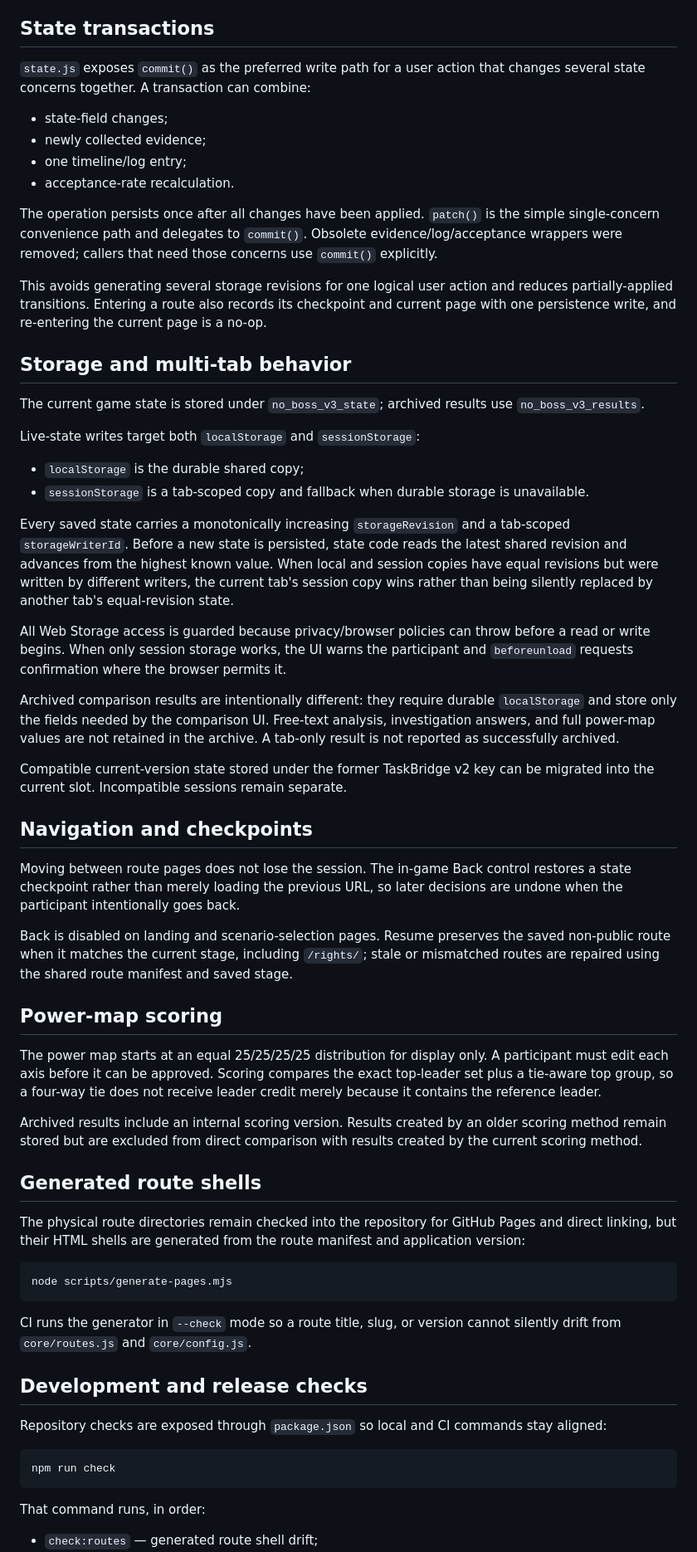
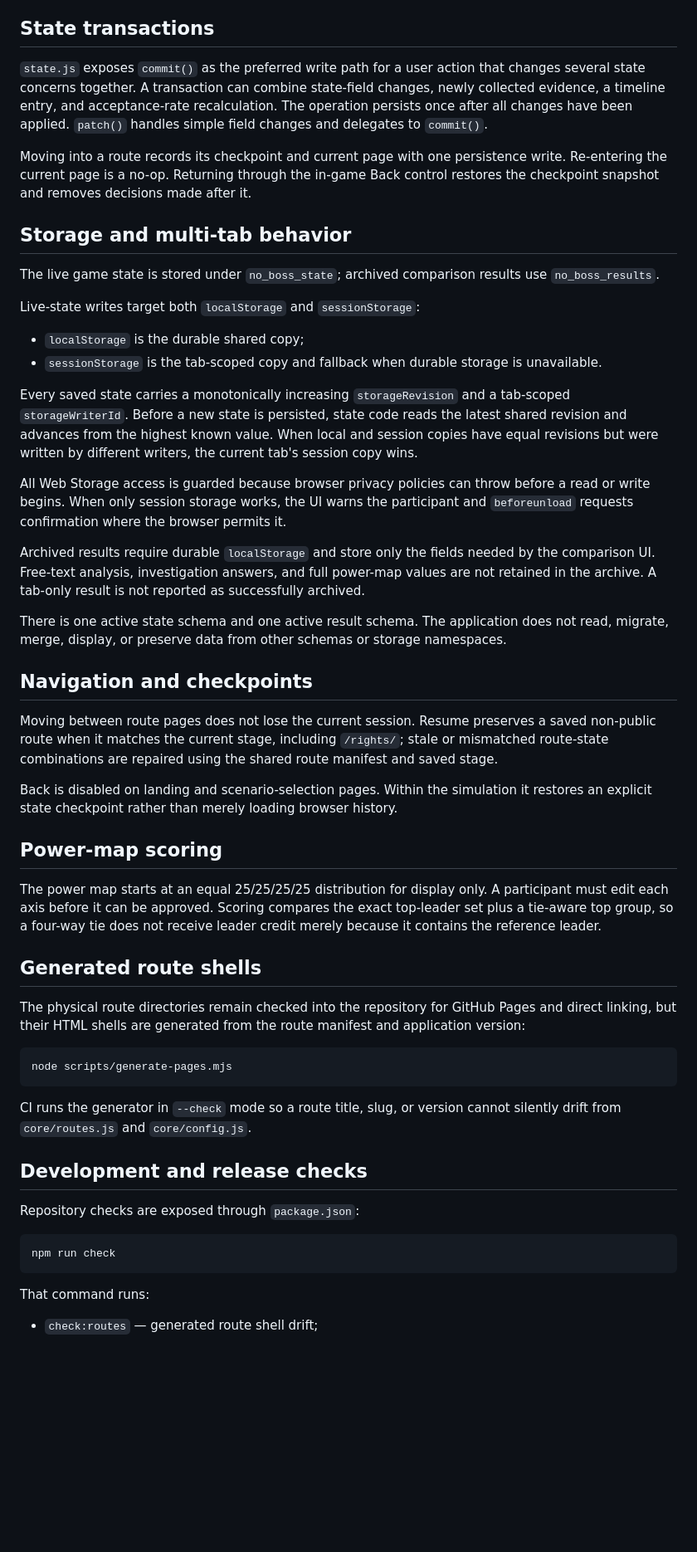
Before and after one commit to moeltaher/taskbridge-game, a Markdown page: ARCHITECTURE.md, the part around one of its changes. Shown at 83% size. GitHub-like rendering; blank space fills up the shorter version.

Commit message:
Document current-only architecture

````diff
--- a/ARCHITECTURE.md
+++ b/ARCHITECTURE.md
@@ -94,45 +91,36 @@ Static reusable visual rules belong in CSS. Inline styles are reserved for genui
 
 ## State transactions
 
-`state.js` exposes `commit()` as the preferred write path for a user action that changes several state concerns together. A transaction can combine:
+`state.js` exposes `commit()` as the preferred write path for a user action that changes several state concerns together. A transaction can combine state-field changes, newly collected evidence, a timeline entry, and acceptance-rate recalculation. The operation persists once after all changes have been applied. `patch()` handles simple field changes and delegates to `commit()`.
 
-- state-field changes;
-- newly collected evidence;
-- one timeline/log entry;
-- acceptance-rate recalculation.
-
-The operation persists once after all changes have been applied. `patch()` is the simple single-concern convenience path and delegates to `commit()`. Obsolete evidence/log/acceptance wrappers were removed; callers that need those concerns use `commit()` explicitly.
-
-This avoids generating several storage revisions for one logical user action and reduces partially-applied transitions. Entering a route also records its checkpoint and current page with one persistence write, and re-entering the current page is a no-op.
+Moving into a route records its checkpoint and current page with one persistence write. Re-entering the current page is a no-op. Returning through the in-game Back control restores the checkpoint snapshot and removes decisions made after it.
 
 ## Storage and multi-tab behavior
 
-The current game state is stored under `no_boss_v3_state`; archived results use `no_boss_v3_results`.
+The live game state is stored under `no_boss_state`; archived comparison results use `no_boss_results`.
 
 Live-state writes target both `localStorage` and `sessionStorage`:
 
 - `localStorage` is the durable shared copy;
-- `sessionStorage` is a tab-scoped copy and fallback when durable storage is unavailable.
+- `sessionStorage` is the tab-scoped copy and fallback when durable storage is unavailable.
 
-Every saved state carries a monotonically increasing `storageRevision` and a tab-scoped `storageWriterId`. Before a new state is persisted, state code reads the latest shared revision and advances from the highest known value. When local and session copies have equal revisions but were written by different writers, the current tab's session copy wins rather than being silently replaced by another tab's equal-revision state.
+Every saved state carries a monotonically increasing `storageRevision` and a tab-scoped `storageWriterId`. Before a new state is persisted, state code reads the latest shared revision and advances from the highest known value. When local and session copies have equal revisions but were written by different writers, the current tab's session copy wins.
 
-All Web Storage access is guarded because privacy/browser policies can throw before a read or write begins. When only session storage works, the UI warns the participant and `beforeunload` requests confirmation where the browser permits it.
+All Web Storage access is guarded because browser privacy policies can throw before a read or write begins. When only session storage works, the UI warns the participant and `beforeunload` requests confirmation where the browser permits it.
 
-Archived comparison results are intentionally different: they require durable `localStorage` and store only the fields needed by the comparison UI. Free-text analysis, investigation answers, and full power-map values are not retained in the archive. A tab-only result is not reported as successfully archived.
+Archived results require durable `localStorage` and store only the fields needed by the comparison UI. Free-text analysis, investigation answers, and full power-map values are not retained in the archive. A tab-only result is not reported as successfully archived.
 
-Compatible current-version state stored under the former TaskBridge v2 key can be migrated into the current slot. Incompatible sessions remain separate.
+There is one active state schema and one active result schema. The application does not read, migrate, merge, display, or preserve data from other schemas or storage namespaces.
 
 ## Navigation and checkpoints
 
-Moving between route pages does not lose the session. The in-game Back control restores a state checkpoint rather than merely loading the previous URL, so later decisions are undone when the participant intentionally goes back.
+Moving between route pages does not lose the current session. Resume preserves a saved non-public route when it matches the current stage, including `/rights/`; stale or mismatched route-state combinations are repaired using the shared route manifest and saved stage.
 
-Back is disabled on landing and scenario-selection pages. Resume preserves the saved non-public route when it matches the current stage, including `/rights/`; stale or mismatched routes are repaired using the shared route manifest and saved stage.
+Back is disabled on landing and scenario-selection pages. Within the simulation it restores an explicit state checkpoint rather than merely loading browser history.
 
 ## Power-map scoring
 
 The power map starts at an equal 25/25/25/25 distribution for display only. A participant must edit each axis before it can be approved. Scoring compares the exact top-leader set plus a tie-aware top group, so a four-way tie does not receive leader credit merely because it contains the reference leader.
-
-Archived results include an internal scoring version. Results created by an older scoring method remain stored but are excluded from direct comparison with results created by the current scoring method.
 
 ## Generated route shells
 
@@ -146,12 +134,12 @@ CI runs the generator in `--check` mode so a route title, slug, or version canno
 
 ## Development and release checks
 
-Repository checks are exposed through `package.json` so local and CI commands stay aligned:
+Repository checks are exposed through `package.json`:
 
 ```bash
 npm run check
 ```
 
-That command runs, in order:
+That command runs:
 
 - `check:routes` — generated route shell drift;
````
Also changed, not shown: other parts of ARCHITECTURE.md (+14 -17 lines).
